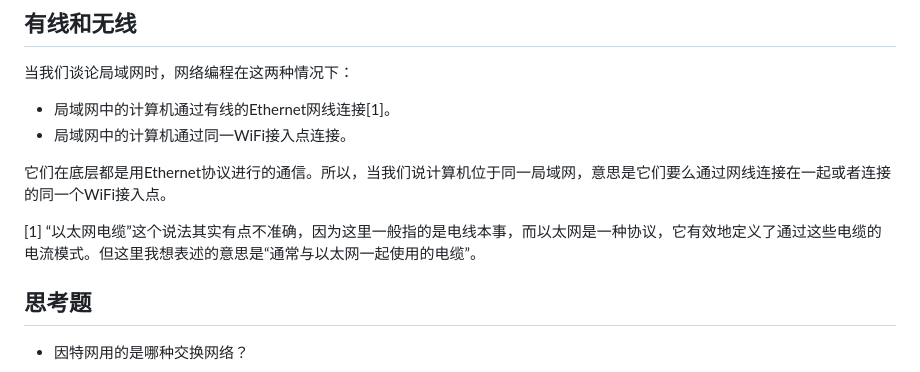
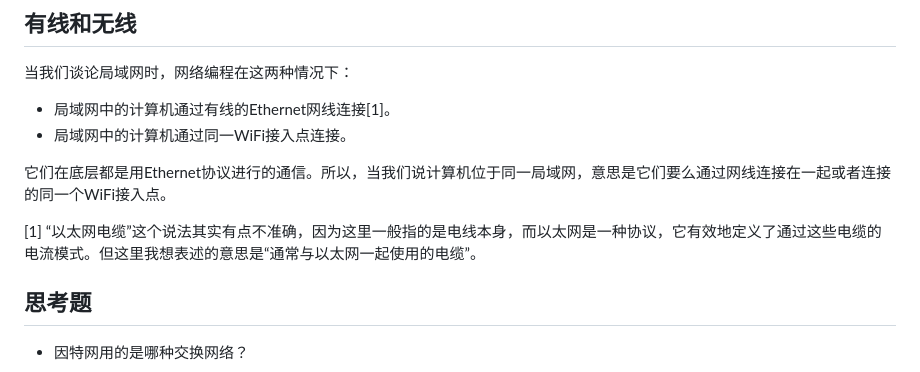
Before and after one commit to rogerzhu/-bgnet0-cn, a Markdown page: src/bgnet0_part_0200_overview.md, the part around the change printed below. GitHub-like rendering.

Commit message:
part 0200: md syntax correction and typo fix

```diff
--- a/src/bgnet0_part_0200_overview.md
+++ b/src/bgnet0_part_0200_overview.md
@@ -117,7 +118,7 @@ _服务_ 是指一种程序，这种程序 _监听_ 可能会接入的连接，_
 
 它们在底层都是用Ethernet协议进行的通信。所以，当我们说计算机位于同一局域网，意思是它们要么通过网线连接在一起或者连接的同一个WiFi接入点。
 
-[1] “以太网电缆”这个说法其实有点不准确，因为这里一般指的是电线本事，而以太网是一种协议，它有效地定义了通过这些电缆的电流模式。但这里我想表述的意思是“通常与以太网一起使用的电缆”。
+[1] “以太网电缆”这个说法其实有点不准确，因为这里一般指的是电线本身，而以太网是一种协议，它有效地定义了通过这些电缆的电流模式。但这里我想表述的意思是“通常与以太网一起使用的电缆”。
 
 ## 思考题
 
```
Also changed, not shown: other parts of src/bgnet0_part_0200_overview.md (+2 -1 lines).
